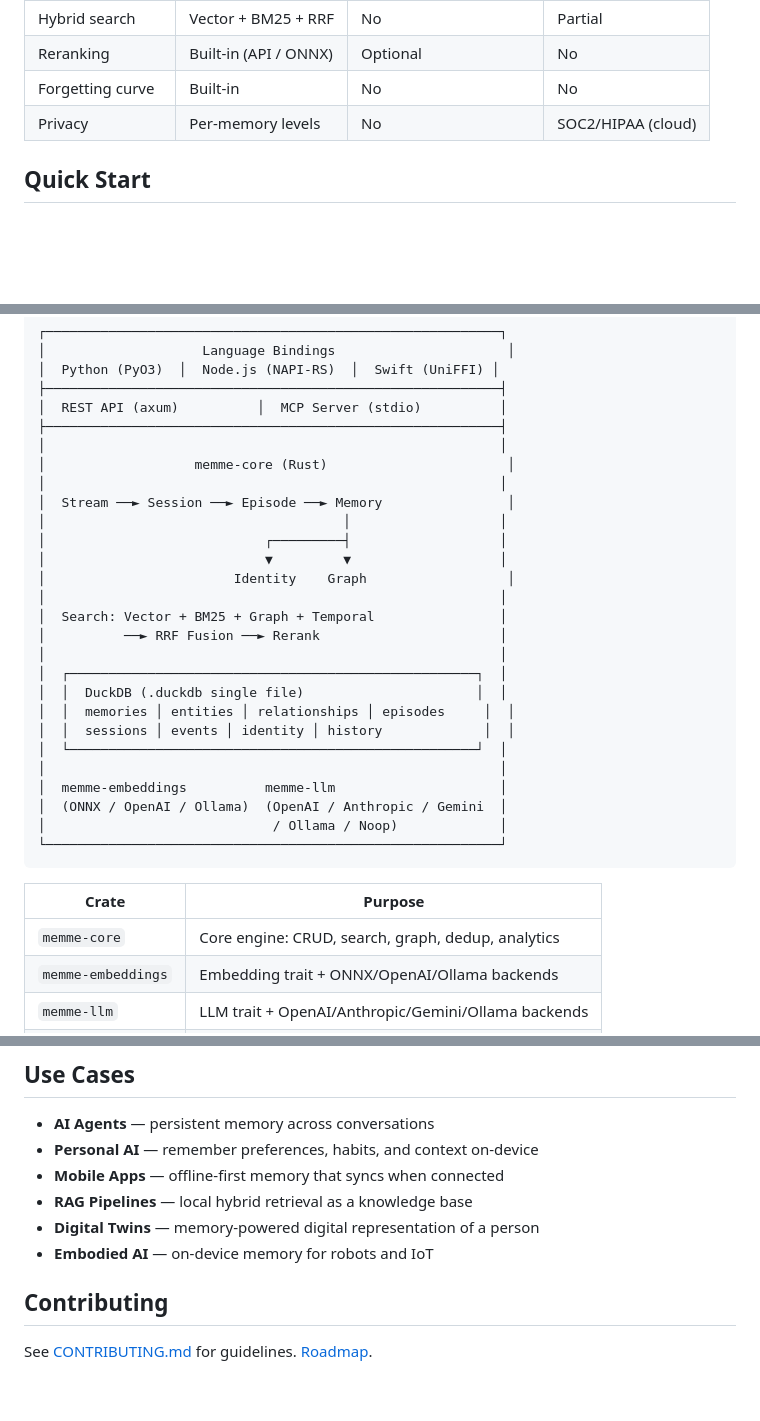
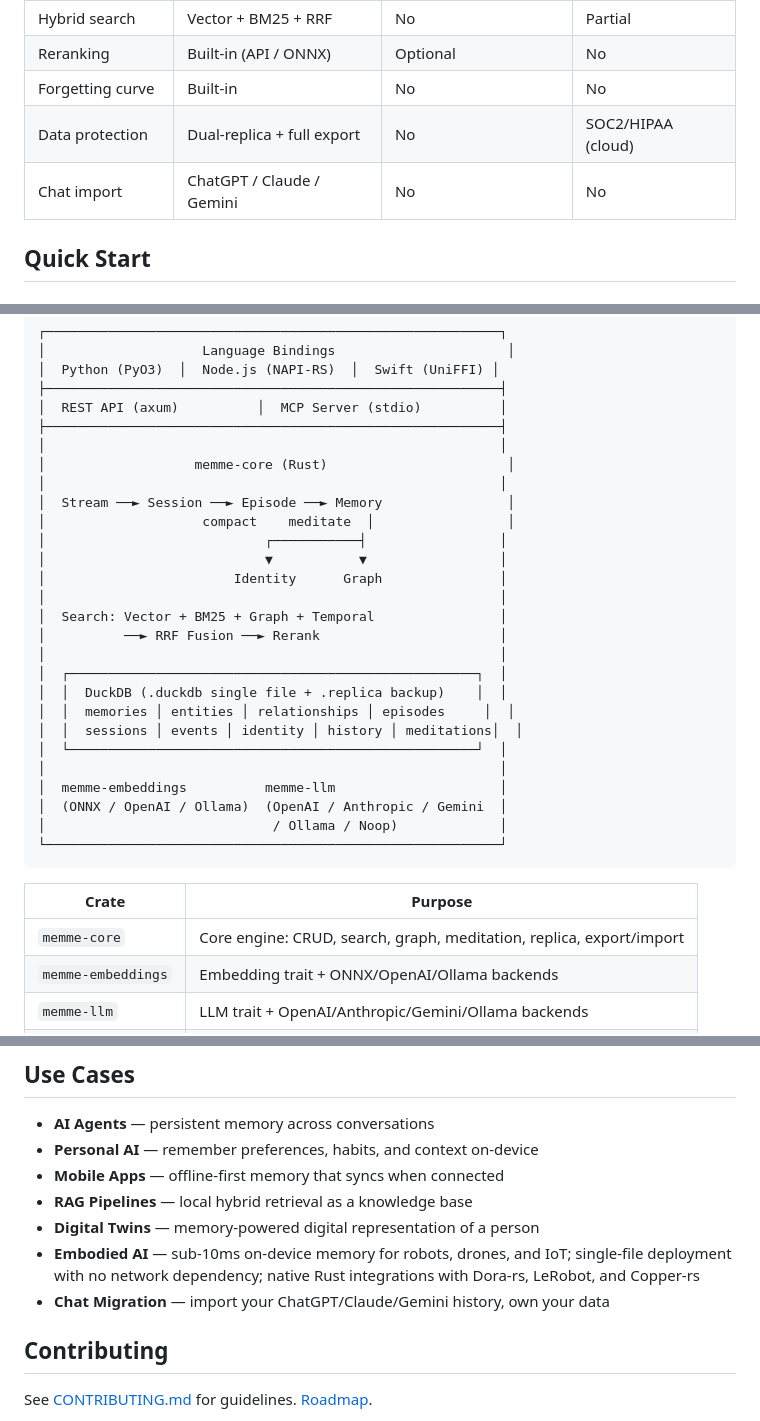
Before and after one commit to vibeinging/MemMe, a Markdown page: README.md, 3 parts joined by grey strips. GitHub-like rendering; blank space fills up the shorter version.

```diff
--- a/README.md
+++ b/README.md
@@ -55,7 +55,8 @@ MemMe vs mem0 on the [LoCoMo benchmark](https://github.com/snap-stanford/locomo)
 | Hybrid search | Vector + BM25 + RRF | No | Partial |
 | Reranking | Built-in (API / ONNX) | Optional | No |
 | Forgetting curve | Built-in | No | No |
-| Privacy | Per-memory levels | No | SOC2/HIPAA (cloud) |
+| Data protection | Dual-replica + full export | No | SOC2/HIPAA (cloud) |
+| Chat import | ChatGPT / Claude / Gemini | No | No |
 
 ## Quick Start
 
@@ -168,18 +226,18 @@ let results = try store.search("preferences", userId: "alice")
 │                   memme-core (Rust)                       │
 │                                                          │
 │  Stream ──► Session ──► Episode ──► Memory                │
-│                                      │                   │
-│                            ┌─────────┤                   │
-│                            ▼         ▼                   │
-│                        Identity    Graph                  │
+│                    compact    meditate  │                 │
+│                            ┌───────────┤                 │
+│                            ▼           ▼                 │
+│                        Identity      Graph               │
 │                                                          │
 │  Search: Vector + BM25 + Graph + Temporal                │
 │          ──► RRF Fusion ──► Rerank                       │
 │                                                          │
 │  ┌────────────────────────────────────────────────────┐  │
-│  │  DuckDB (.duckdb single file)                      │  │
+│  │  DuckDB (.duckdb single file + .replica backup)    │  │
 │  │  memories │ entities │ relationships │ episodes     │  │
-│  │  sessions │ events │ identity │ history             │  │
+│  │  sessions │ events │ identity │ history │ meditations│  │
 │  └────────────────────────────────────────────────────┘  │
 │                                                          │
 │  memme-embeddings          memme-llm                     │
@@ -190,7 +248,7 @@ let results = try store.search("preferences", userId: "alice")
 
 | Crate | Purpose |
 |---|---|
-| `memme-core` | Core engine: CRUD, search, graph, dedup, analytics |
+| `memme-core` | Core engine: CRUD, search, graph, meditation, replica, export/import |
 | `memme-embeddings` | Embedding trait + ONNX/OpenAI/Ollama backends |
 | `memme-llm` | LLM trait + OpenAI/Anthropic/Gemini/Ollama backends |
 | `memme-python` | Python bindings (PyO3 + maturin) |
@@ -275,7 +333,8 @@ cd crates/memme-python && maturin develop --release
 - **Mobile Apps** — offline-first memory that syncs when connected
 - **RAG Pipelines** — local hybrid retrieval as a knowledge base
 - **Digital Twins** — memory-powered digital representation of a person
-- **Embodied AI** — on-device memory for robots and IoT
+- **Embodied AI** — sub-10ms on-device memory for robots, drones, and IoT; single-file deployment with no network dependency; native Rust integrations with Dora-rs, LeRobot, and Copper-rs
+- **Chat Migration** — import your ChatGPT/Claude/Gemini history, own your data
 
 ## Contributing
 
```
Also changed, not shown: other parts of README.md (+68 -11 lines), README_CN.md (+57 -11 lines).
